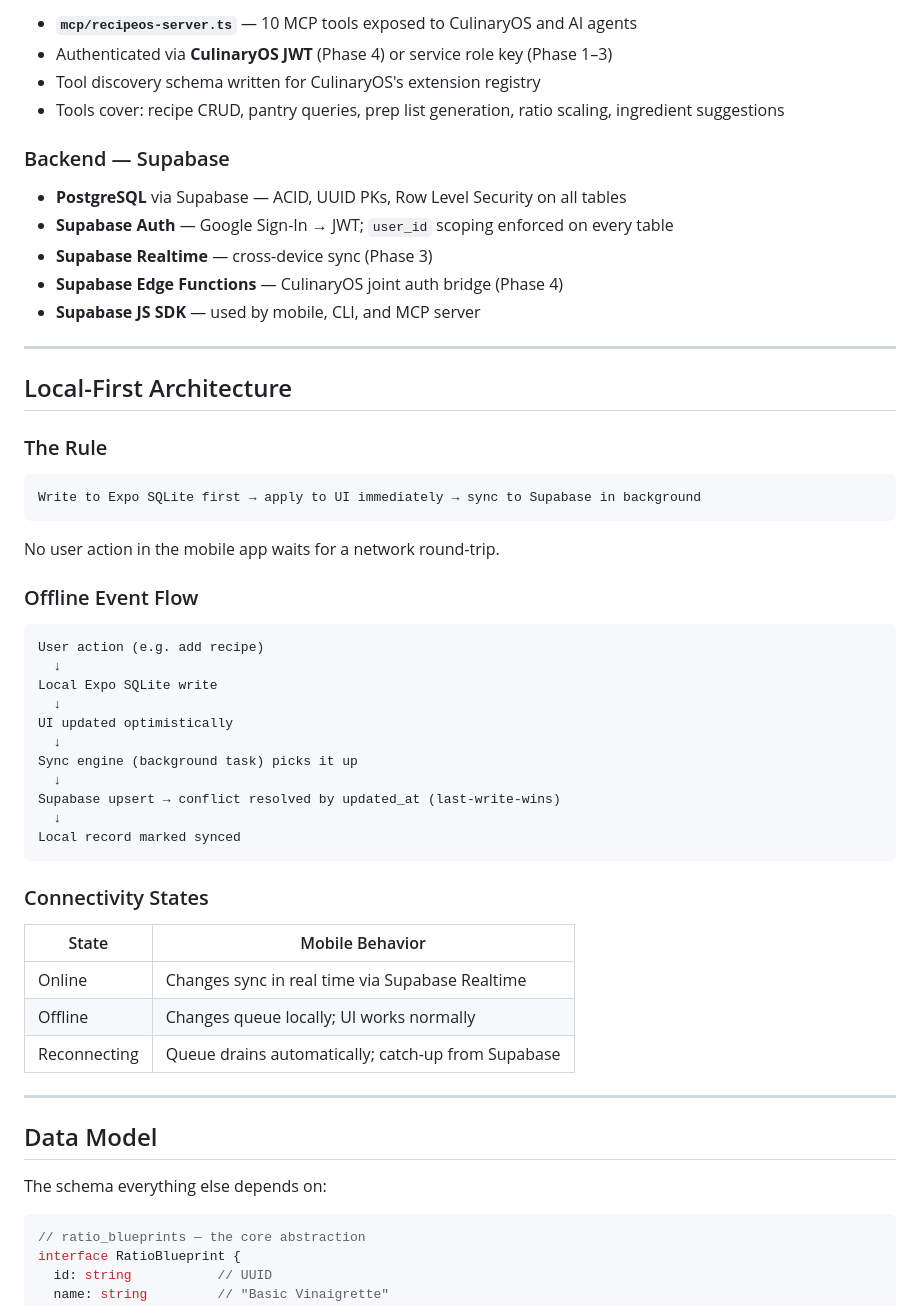
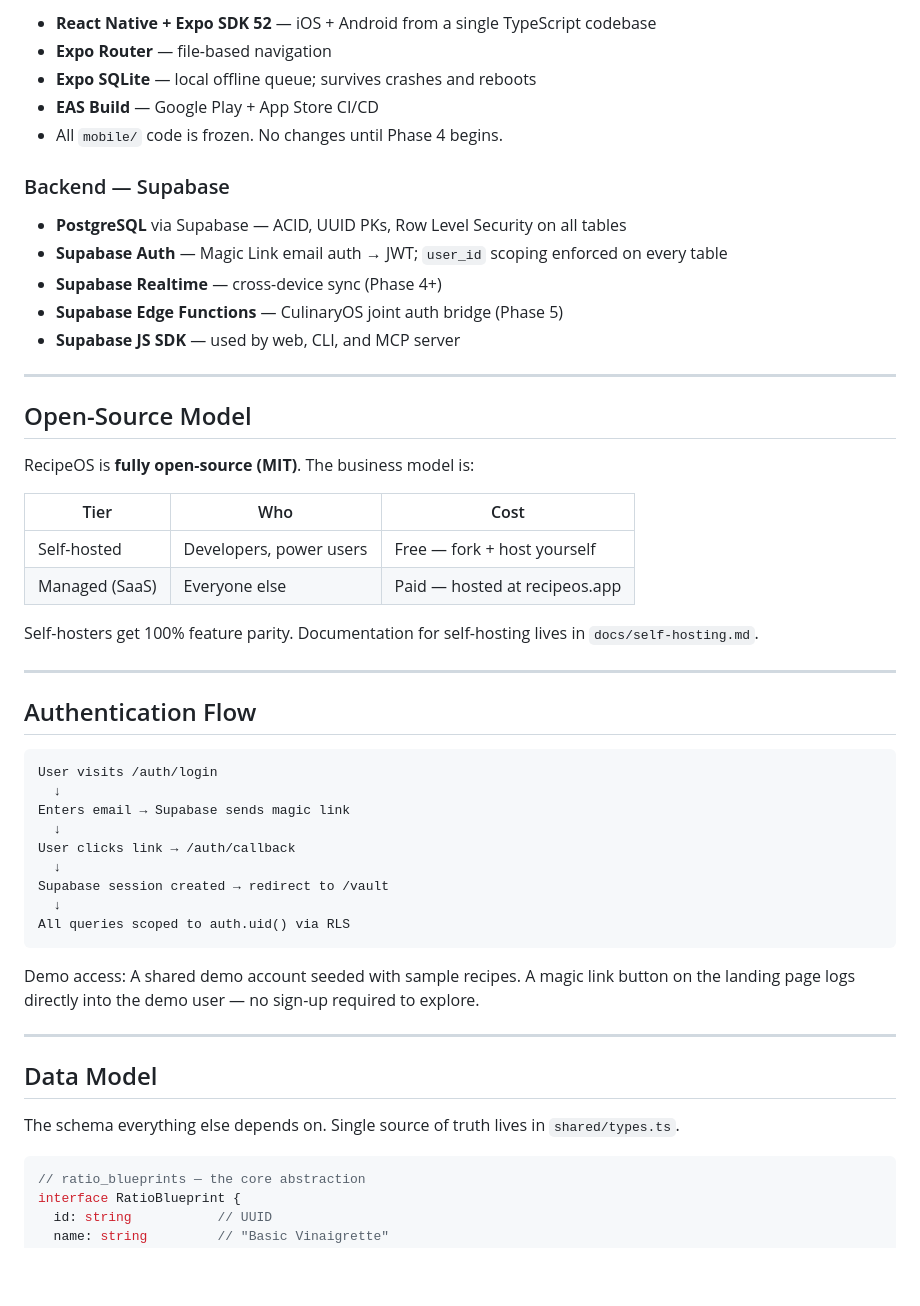
Before and after one commit to ShadowWalkerNC/RecipeOS, a Markdown page: ARCHITECTURE.md, the part around one of its changes. GitHub-like rendering; blank space fills up the shorter version.

````diff
--- a/ARCHITECTURE.md
+++ b/ARCHITECTURE.md
@@ -53,58 +73,54 @@ This split is intentional:
 
-- **`mcp/recipeos-server.ts`** — 10 MCP tools exposed to CulinaryOS and AI agents
-- Authenticated via **CulinaryOS JWT** (Phase 4) or service role key (Phase 1–3)
-- Tool discovery schema written for CulinaryOS's extension registry
-- Tools cover: recipe CRUD, pantry queries, prep list generation, ratio scaling, ingredient suggestions
+- **React Native + Expo SDK 52** — iOS + Android from a single TypeScript codebase
+- **Expo Router** — file-based navigation
+- **Expo SQLite** — local offline queue; survives crashes and reboots
+- **EAS Build** — Google Play + App Store CI/CD
+- All `mobile/` code is frozen. No changes until Phase 4 begins.
 
 ### Backend — Supabase
 
 - **PostgreSQL** via Supabase — ACID, UUID PKs, Row Level Security on all tables
-- **Supabase Auth** — Google Sign-In → JWT; `user_id` scoping enforced on every table
-- **Supabase Realtime** — cross-device sync (Phase 3)
-- **Supabase Edge Functions** — CulinaryOS joint auth bridge (Phase 4)
-- **Supabase JS SDK** — used by mobile, CLI, and MCP server
+- **Supabase Auth** — Magic Link email auth → JWT; `user_id` scoping enforced on every table
+- **Supabase Realtime** — cross-device sync (Phase 4+)
+- **Supabase Edge Functions** — CulinaryOS joint auth bridge (Phase 5)
+- **Supabase JS SDK** — used by web, CLI, and MCP server
 
 ---
 
-## Local-First Architecture
+## Open-Source Model
 
-### The Rule
+RecipeOS is **fully open-source (MIT)**. The business model is:
+
+| Tier | Who | Cost |
+|---|---|---|
+| Self-hosted | Developers, power users | Free — fork + host yourself |
+| Managed (SaaS) | Everyone else | Paid — hosted at recipeos.app |
+
+Self-hosters get 100% feature parity. Documentation for self-hosting lives in `docs/self-hosting.md`.
+
+---
+
+## Authentication Flow
 
 ```
-Write to Expo SQLite first → apply to UI immediately → sync to Supabase in background
+User visits /auth/login
+  ↓
+Enters email → Supabase sends magic link
+  ↓
+User clicks link → /auth/callback
+  ↓
+Supabase session created → redirect to /vault
+  ↓
+All queries scoped to auth.uid() via RLS
 ```
 
-No user action in the mobile app waits for a network round-trip.
-
-### Offline Event Flow
-
-```
-User action (e.g. add recipe)
-  ↓
-Local Expo SQLite write
-  ↓
-UI updated optimistically
-  ↓
-Sync engine (background task) picks it up
-  ↓
-Supabase upsert → conflict resolved by updated_at (last-write-wins)
-  ↓
-Local record marked synced
-```
-
-### Connectivity States
-
-| State | Mobile Behavior |
-|---|---|
-| Online | Changes sync in real time via Supabase Realtime |
-| Offline | Changes queue locally; UI works normally |
-| Reconnecting | Queue drains automatically; catch-up from Supabase |
+Demo access: A shared demo account seeded with sample recipes. A magic link button on the landing page logs directly into the demo user — no sign-up required to explore.
 
 ---
 
 ## Data Model
 
-The schema everything else depends on:
+The schema everything else depends on. Single source of truth lives in `shared/types.ts`.
 
 ```typescript
 // ratio_blueprints — the core abstraction
````
Also changed, not shown: other parts of ARCHITECTURE.md (+94 -60 lines).
